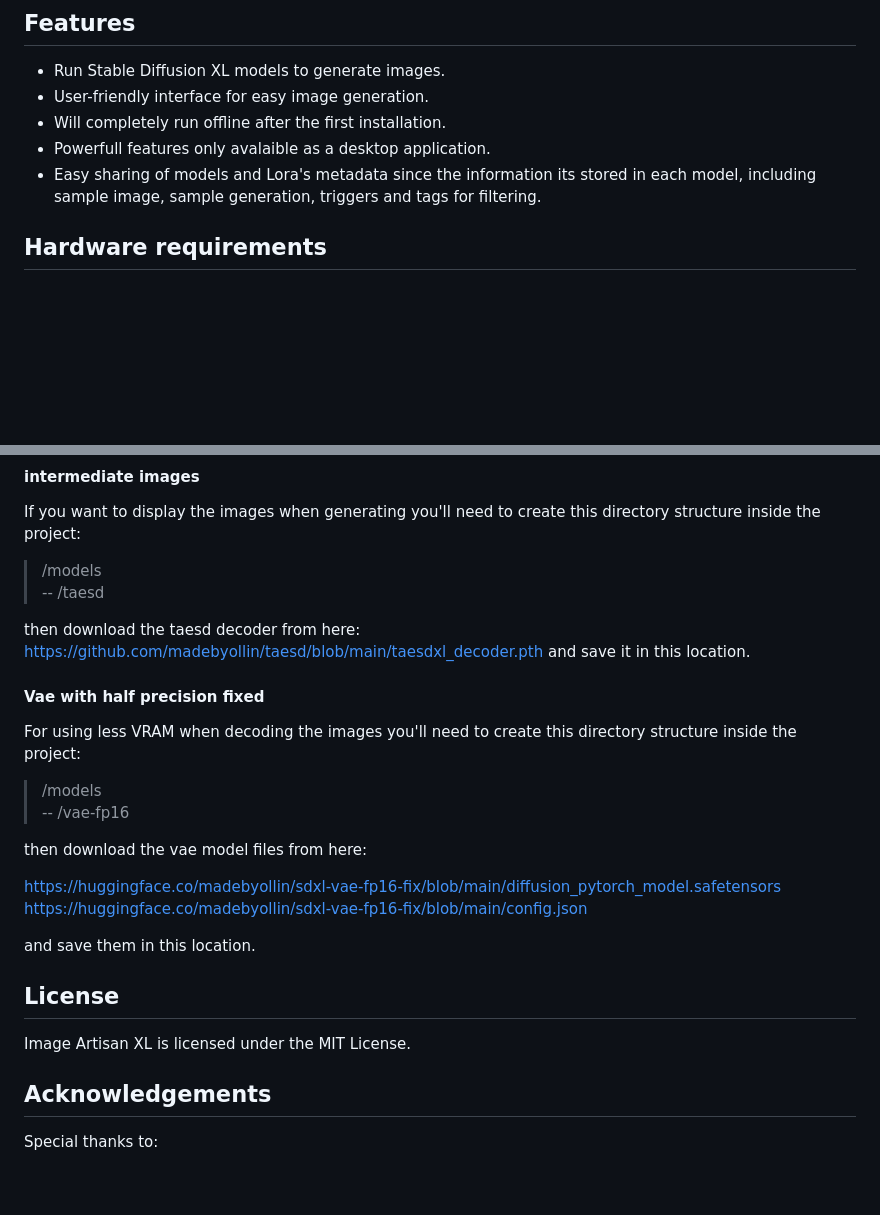
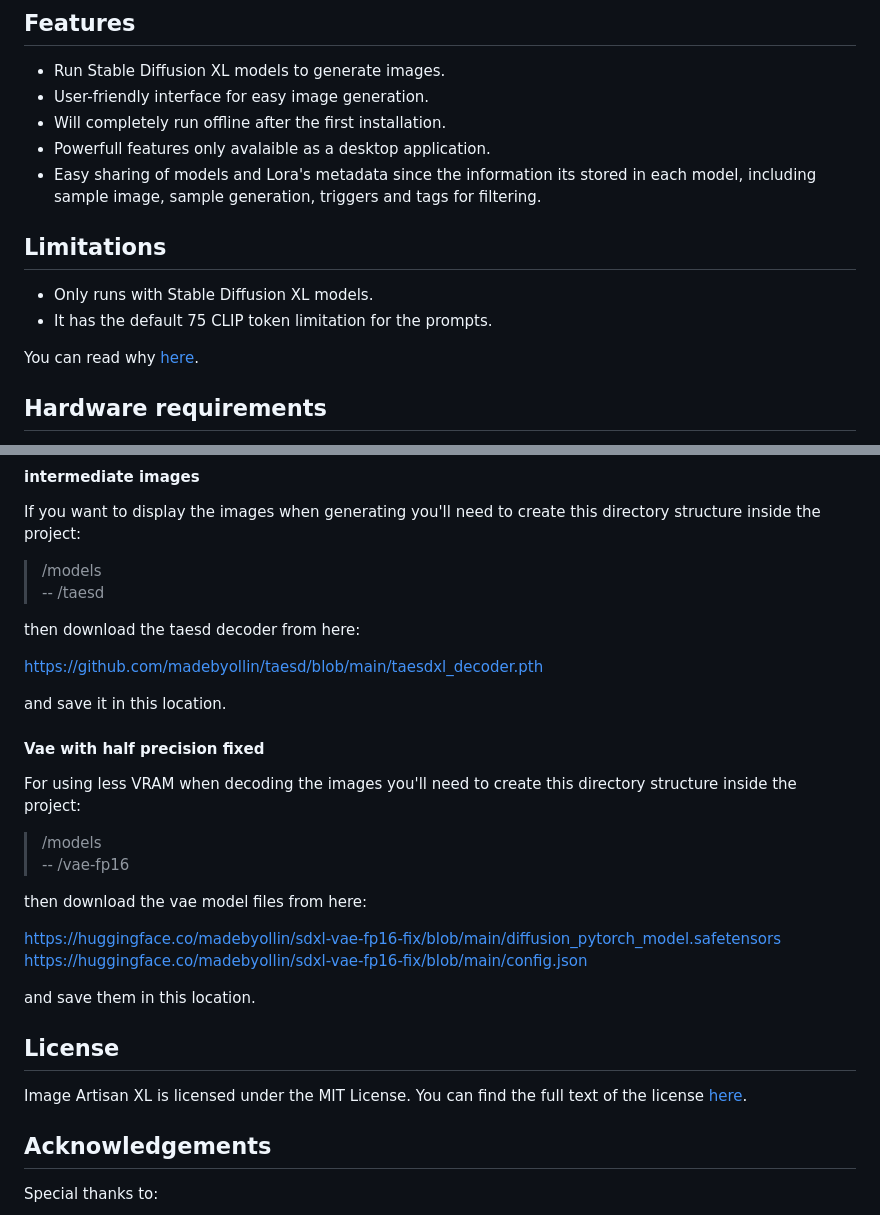
Before and after one commit to ZCode-opensource/image-artisan-xl, a Markdown page: README.md, 2 parts joined by grey strips. GitHub-like rendering; blank space fills up the shorter version.

Commit message:
fixed typos and made corrections to text

```diff
--- a/README.md
+++ b/README.md
@@ -29,6 +33,13 @@ It is highly recommended to use the included VAE with the FP16 fix, since the VA
 - Will completely run offline after the first installation.
 - Powerfull features only avalaible as a desktop application.
 - Easy sharing of models and Lora's metadata since the information its stored in each model, including sample image, sample generation, triggers and tags for filtering.
+
+## Limitations
+
+- Only runs with Stable Diffusion XL models.
+- It has the default 75 CLIP token limitation for the prompts.
+
+You can read why [here](https://github.com/ZCode-opensource/image-artisan-xl/EXPLANATIONS.MD#prompt-restriction).
 
 ## Hardware requirements
 
@@ -93,7 +104,11 @@ If you want to display the images when generating you'll need to create this dir
 > /models
 > -- /taesd
 
-then download the taesd decoder from here: https://github.com/madebyollin/taesd/blob/main/taesdxl_decoder.pth and save it in this location.
+then download the taesd decoder from here:
+
+https://github.com/madebyollin/taesd/blob/main/taesdxl_decoder.pth
+
+and save it in this location.
 
 #### Vae with half precision fixed
 
@@ -104,13 +119,14 @@ For using less VRAM when decoding the images you'll need to create this director
 
 then download the vae model files from here:
 
-https://huggingface.co/madebyollin/sdxl-vae-fp16-fix/blob/main/diffusion_pytorch_model.safetensors https://huggingface.co/madebyollin/sdxl-vae-fp16-fix/blob/main/config.json
+https://huggingface.co/madebyollin/sdxl-vae-fp16-fix/blob/main/diffusion_pytorch_model.safetensors
+https://huggingface.co/madebyollin/sdxl-vae-fp16-fix/blob/main/config.json
 
 and save them in this location.
 
 ## License
 
-Image Artisan XL is licensed under the MIT License.
+Image Artisan XL is licensed under the MIT License. You can find the full text of the license [here](https://github.com/ZCode-opensource/image-artisan-xl/blob/main/LICENSE).
 
 ## Acknowledgements
 
```
Also changed, not shown: other parts of README.md (+4 -0 lines), EXPLANATIONS.MD (+2 -2 lines).
